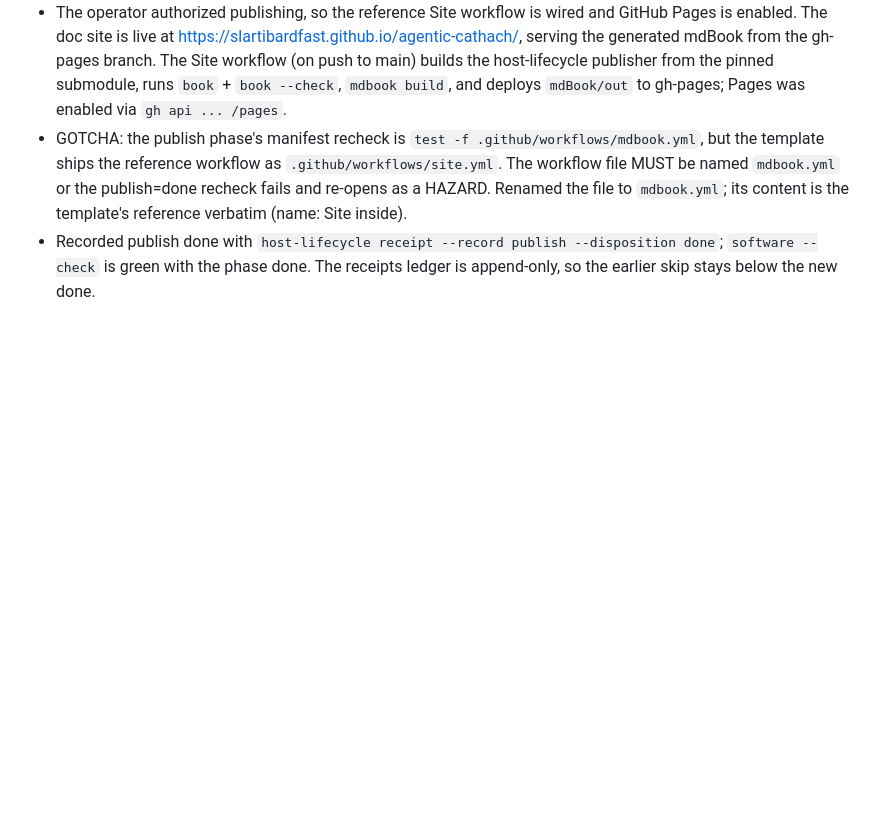
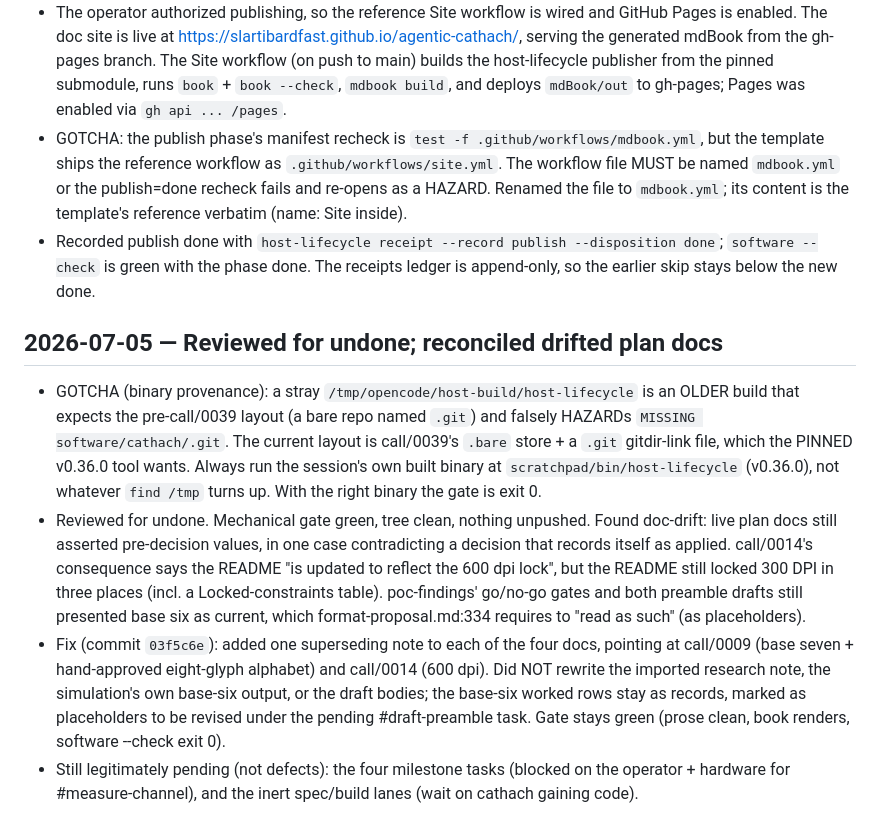
Before and after one commit to slartibardfast/agentic-cathach, a Markdown page: MEMORY.md, the part around the change. GitHub-like rendering; blank space fills up the shorter version.

Commit message:
memory: reviewed for undone; reconciled drifted plan docs to base-7/600 dpi
Log the binary-provenance gotcha (a stray older /tmp host-lifecycle falsely
HAZARDs the software layout) and the plan-doc reconcile in 03f5c6e.

Co-Authored-By: Claude Opus 4.8 (1M context) <noreply@anthropic.com>

```diff
--- a/MEMORY.md
+++ b/MEMORY.md
@@ -173,3 +173,26 @@ reproducible-build recipe and specs, which wait on the software gaining code.
 - Recorded publish done with `host-lifecycle receipt --record publish --disposition done`;
   `software --check` is green with the phase done. The receipts ledger is append-only, so the
   earlier skip stays below the new done.
+
+## 2026-07-05 — Reviewed for undone; reconciled drifted plan docs
+
+- GOTCHA (binary provenance): a stray `/tmp/opencode/host-build/host-lifecycle` is an OLDER
+  build that expects the pre-call/0039 layout (a bare repo named `.git`) and falsely HAZARDs
+  `MISSING software/cathach/.git`. The current layout is call/0039's `.bare` store + a `.git`
+  gitdir-link file, which the PINNED v0.36.0 tool wants. Always run the session's own built
+  binary at `scratchpad/bin/host-lifecycle` (v0.36.0), not whatever `find /tmp` turns up. With
+  the right binary the gate is exit 0.
+- Reviewed for undone. Mechanical gate green, tree clean, nothing unpushed. Found doc-drift:
+  live plan docs still asserted pre-decision values, in one case contradicting a decision that
+  records itself as applied. call/0014's consequence says the README "is updated to reflect the
+  600 dpi lock", but the README still locked 300 DPI in three places (incl. a Locked-constraints
+  table). poc-findings' go/no-go gates and both preamble drafts still presented base six as
+  current, which format-proposal.md:334 requires to "read as such" (as placeholders).
+- Fix (commit `03f5c6e`): added one superseding note to each of the four docs, pointing at
+  call/0009 (base seven + hand-approved eight-glyph alphabet) and call/0014 (600 dpi). Did NOT
+  rewrite the imported research note, the simulation's own base-six output, or the draft bodies;
+  the base-six worked rows stay as records, marked as placeholders to be revised under the
+  pending #draft-preamble task. Gate stays green (prose clean, book renders, software --check
+  exit 0).
+- Still legitimately pending (not defects): the four milestone tasks (blocked on the operator +
+  hardware for #measure-channel), and the inert spec/build lanes (wait on cathach gaining code).
```
